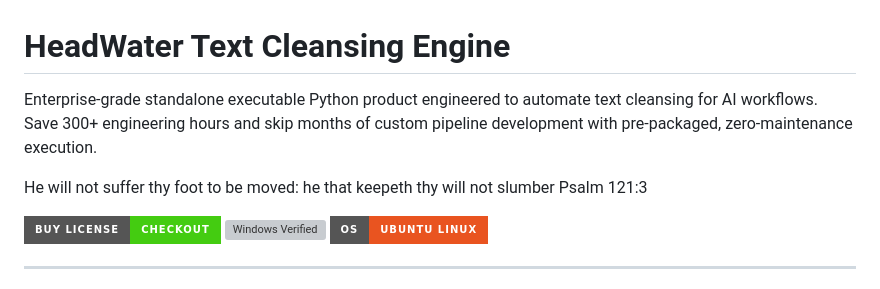
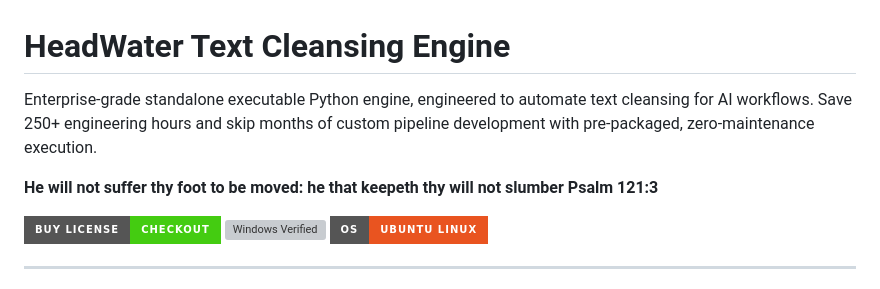
Before and after one commit to PunkiePal/HeadWater-AI-Digital-Products, a Markdown page: headwater_text_cleansing_engine.md, the part around the change. GitHub-like rendering; badges without logos; grey boxes are pictures that could not be loaded.

```diff
--- a/headwater_text_cleansing_engine.md
+++ b/headwater_text_cleansing_engine.md
@@ -1,8 +1,8 @@
 # HeadWater Text Cleansing Engine
 
-Enterprise-grade standalone executable Python product engineered to automate text cleansing for AI workflows. Save 300+ engineering hours and skip months of custom pipeline development with pre-packaged, zero-maintenance execution.
+Enterprise-grade standalone executable Python engine, engineered to automate text cleansing for AI workflows. Save 250+ engineering hours and skip months of custom pipeline development with pre-packaged, zero-maintenance execution.
 
-He will not suffer thy foot to be moved: he that keepeth thy will not slumber Psalm 121:3
+**He will not suffer thy foot to be moved: he that keepeth thy will not slumber Psalm 121:3**
 
 [![Buy License ](https://img.shields.io/badge/Buy_License-Checkout-success?style=for-the-badge&logo=payhip)](https://payhip.com/b/vmcjQ)
 [![Windows Verified](https://img.shields.io/badge/OS-Windows_10%2F11-0078D6?style=for-the-badge&logo=windows&logoColor=white)](#platform-compatibility)
```
